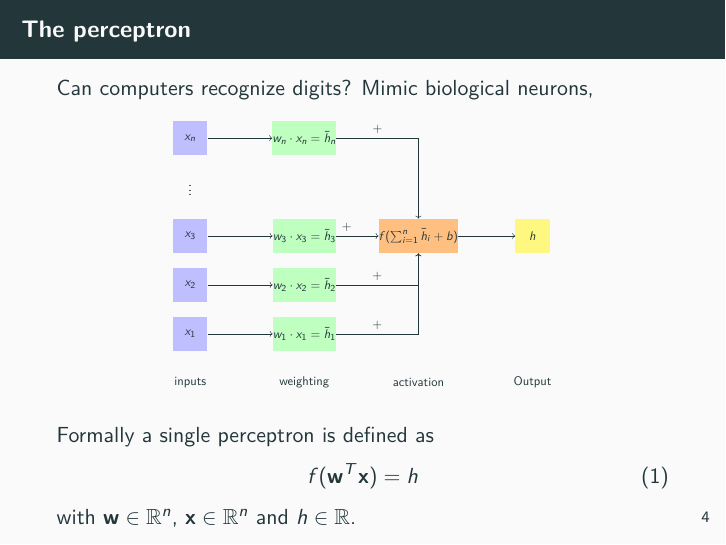
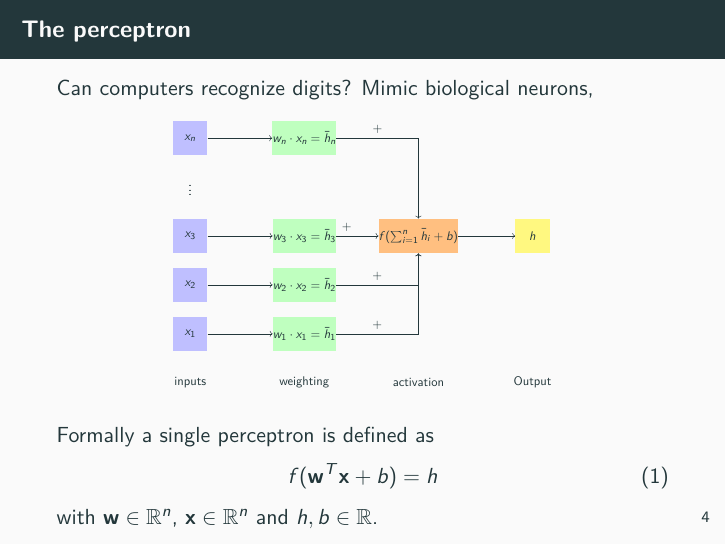
Before and after one commit to Machine-Learning-Foundations/day_11_lecture_neural_networks, LaTeX slides (presentation.tex): page 7 of 36. Compiled offline with pdfLaTeX.

Commit message:
fix neuron definition.

```diff
--- a/presentation.tex
+++ b/presentation.tex
@@ -107,9 +107,9 @@
       \end{figure}
       Formally a single perceptron is defined as
       \begin{align}
-        f(\mathbf{w}^T \mathbf{x}) = h
+        f(\mathbf{w}^T \mathbf{x} + b) = h
       \end{align}
-      with $\mathbf{w} \in \mathbb{R}^n$, $\mathbf{x} \in \mathbb{R}^n$ and $h \in \mathbb{R}$.
+      with $\mathbf{w} \in \mathbb{R}^n$, $\mathbf{x} \in \mathbb{R}^n$ and $h,b \in \mathbb{R}$.
     \end{frame}
 
     \begin{frame}{The activation function $f$}
```
Also changed, not shown: presentation.pdf (added).
